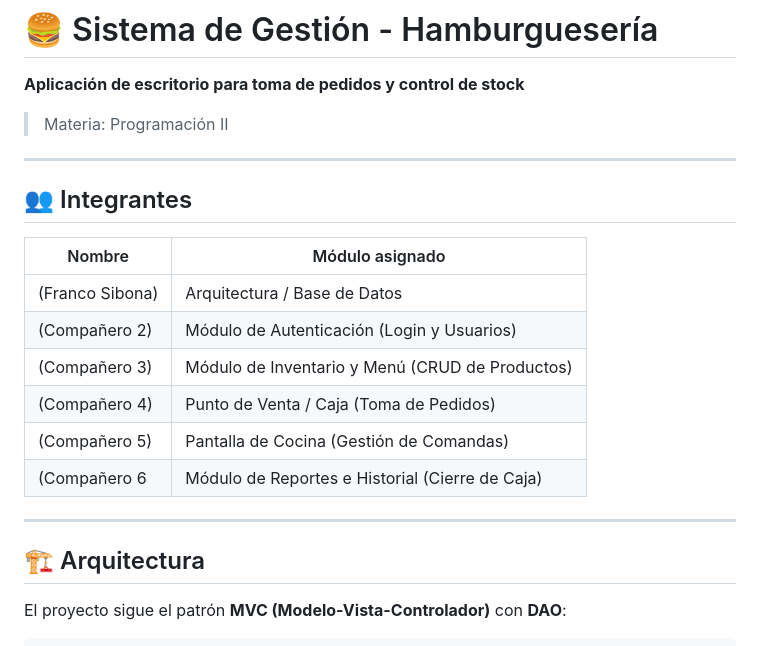
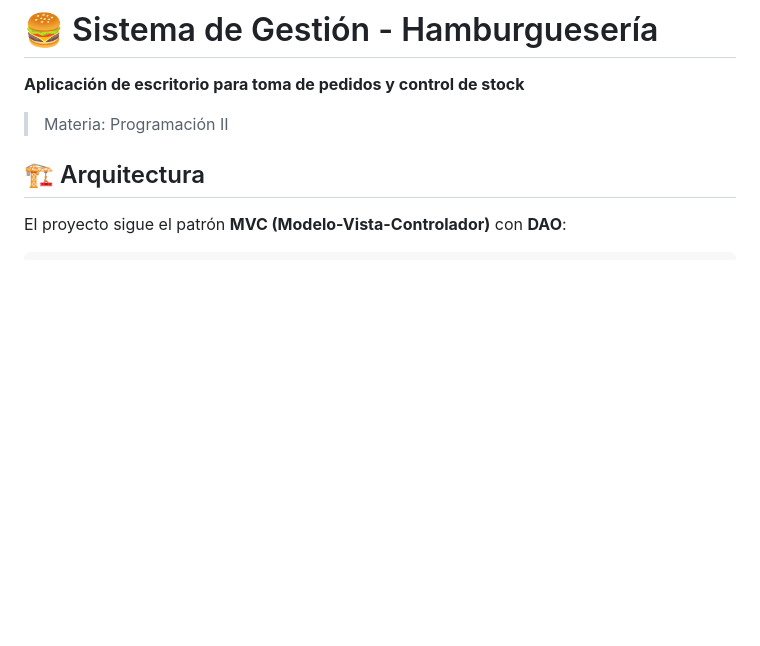
Before and after one commit to FrankSibona/sistema-hamburgueseria-java, a Markdown page: README.md, the part around the change. Rendered like a GitHub page; blank space fills up the shorter version.

```diff
--- a/README.md
+++ b/README.md
@@ -1,20 +1,6 @@
 # 🍔 Sistema de Gestión - Hamburguesería
 **Aplicación de escritorio para toma de pedidos y control de stock**
 > Materia: Programación II
-
----
-
-## 👥 Integrantes
-| Nombre | Módulo asignado |
-|--------|----------------|
-| (Franco Sibona) | Arquitectura / Base de Datos |
-| (Compañero 2) | Módulo de Autenticación (Login y Usuarios)|
-| (Compañero 3) | Módulo de Inventario y Menú (CRUD de Productos) |
-| (Compañero 4) | Punto de Venta / Caja (Toma de Pedidos) |
-| (Compañero 5) | Pantalla de Cocina (Gestión de Comandas) |
-| (Compañero 6 | Módulo de Reportes e Historial (Cierre de Caja) |
-
----
 
 ## 🏗️ Arquitectura
 El proyecto sigue el patrón **MVC (Modelo-Vista-Controlador)** con **DAO**:
```
